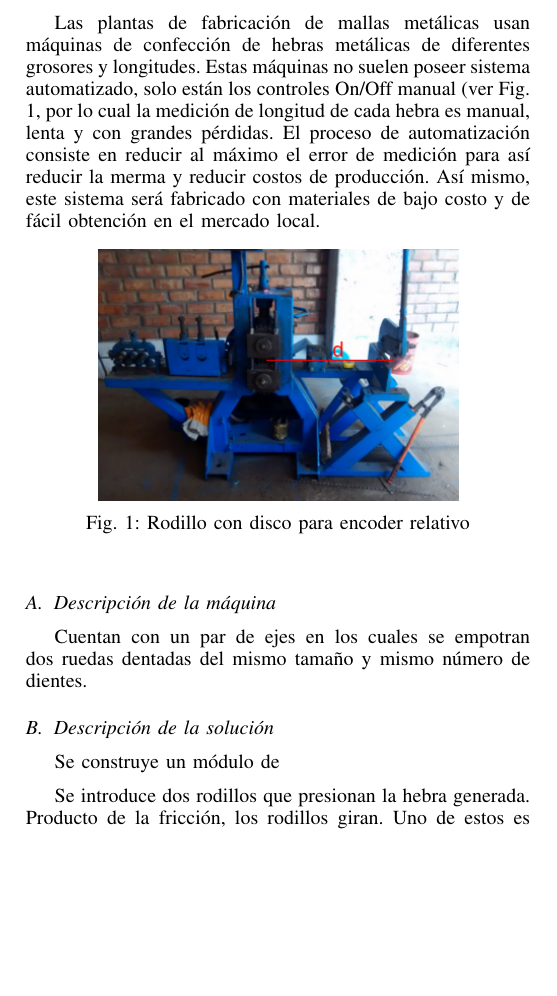
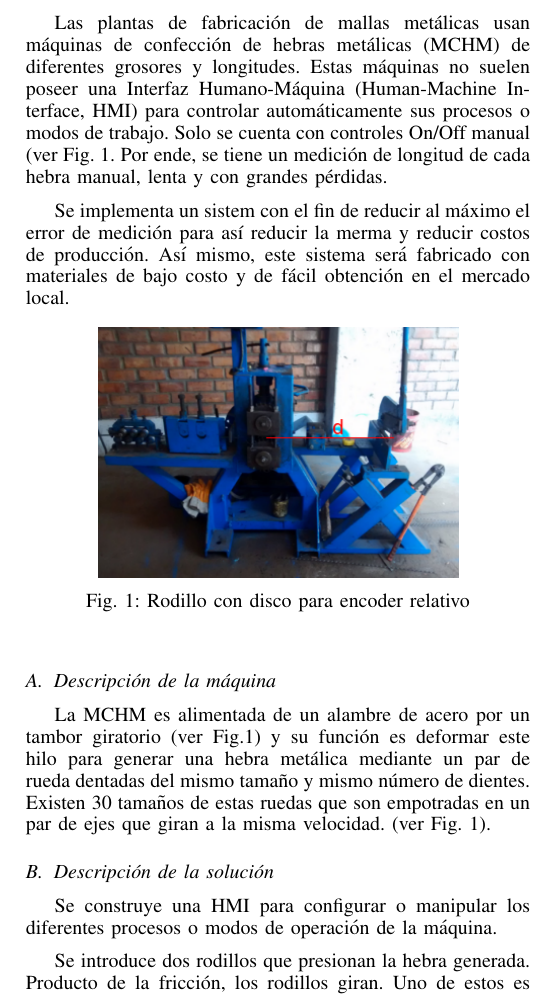
Before and after one commit to kranfix/ssm, a LaTeX document (latex/wiremesh_counter/intro.tex): part of the page, cut so that both start at the same text, the shorter picture padded with empty space. Compiled offline with pdfLaTeX.

Commit message:
latex: intro.tex: corriengo primera parte

```diff
--- a/latex/wiremesh_counter/intro.tex
+++ b/latex/wiremesh_counter/intro.tex
@@ -3,15 +3,18 @@
 \begin{document}
 
 Las plantas de fabricación de mallas metálicas usan máquinas de
-confección de hebras metálicas de diferentes grosores y
-longitudes. Estas máquinas no suelen poseer sistema
-automatizado, solo están los controles On/Off manual (ver Fig.
-\ref{maquina_a_automatizar}, por lo cual la medición de longitud
-de cada hebra es manual, lenta y con grandes pérdidas. El proceso
-de automatización consiste en reducir al máximo el error de medición
-para así reducir la merma y reducir costos de producción. Así mismo,
-este sistema será fabricado con materiales de bajo costo y de fácil
-obtención en el mercado local.
+confección de hebras metálicas (MCHM) de diferentes grosores y
+longitudes. Estas máquinas no suelen poseer una Interfaz
+Humano-Máquina (Human-Machine Interface, HMI) para controlar
+automáticamente sus procesos o modos de trabajo. Solo se
+cuenta con controles On/Off manual (ver Fig.
+\ref{maquina_a_automatizar}. Por ende, se tiene un medición de
+longitud de cada hebra manual, lenta y con grandes pérdidas.
+
+Se implementa un sistem con el fin de reducir al máximo el
+error de medición para así reducir la merma y reducir costos de
+producción. Así mismo, este sistema será fabricado con materiales
+de bajo costo y de fácil obtención en el mercado local.
 
 \begin{figure}[h]
   \centering
@@ -22,11 +25,17 @@ obtención en el mercado local.
 \end{figure}
 
 \subsection{Descripción de la máquina}
-Cuentan con un par de ejes en los cuales se empotran dos ruedas dentadas
-del mismo tamaño y mismo número de dientes.
+La MCHM es alimentada de un alambre de acero por un tambor
+giratorio (ver Fig.\ref{maquina_a_automatizar}) y su función es
+deformar este hilo para generar una hebra metálica mediante un
+par de rueda dentadas del mismo tamaño y mismo número de dientes.
+Existen 30 tamaños de estas ruedas que son empotradas en un par
+de ejes que giran a la misma velocidad. (ver Fig.
+\ref{maquina_a_automatizar}).
 
 \subsection{Descripción de la solución}
-Se construye un módulo de
+Se construye una HMI para configurar o manipular los  diferentes procesos o modos
+de operación de la máquina.
 
 Se introduce dos rodillos que presionan la hebra generada. Producto de
 la fricción, los rodillos giran. Uno de estos es conectado a un disco
```
